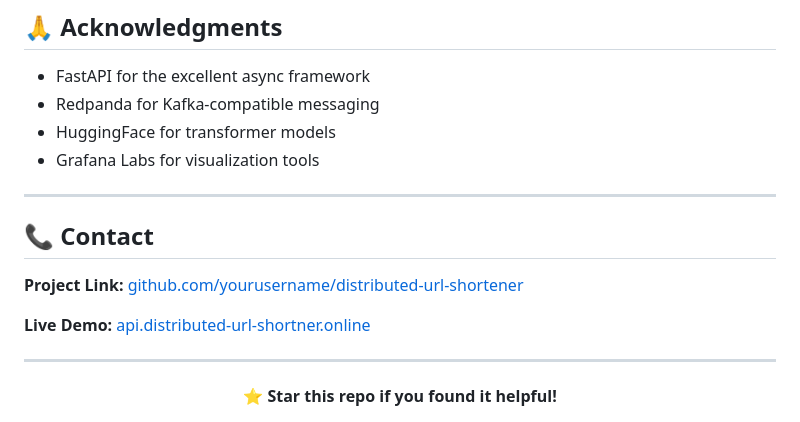
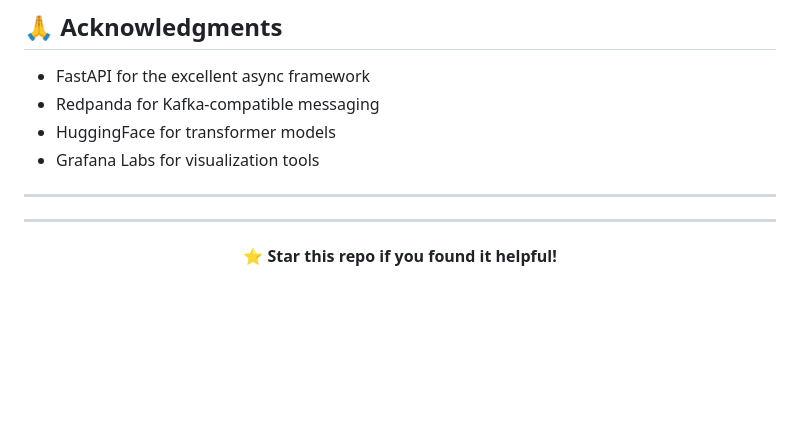
Before and after one commit to gulabjamun04/distributed-url-shortner, a Markdown page: README.md, the part around the change. GitHub-like rendering; blank space fills up the shorter version.

Commit message:
Update README.md
Removed contact section with project link and live demo.

```diff
--- a/README.md
+++ b/README.md
@@ -408,11 +408,7 @@ MIT License - see [LICENSE](LICENSE) file for details.
 
 ---
 
-## 📞 Contact
 
-**Project Link:** [github.com/yourusername/distributed-url-shortener](https://github.com/gulabjamun04/distributed-url-shortner)
-
-**Live Demo:** [api.distributed-url-shortner.online](https://api.distributed-url-shortner.online/)
 
 ---
 
```
